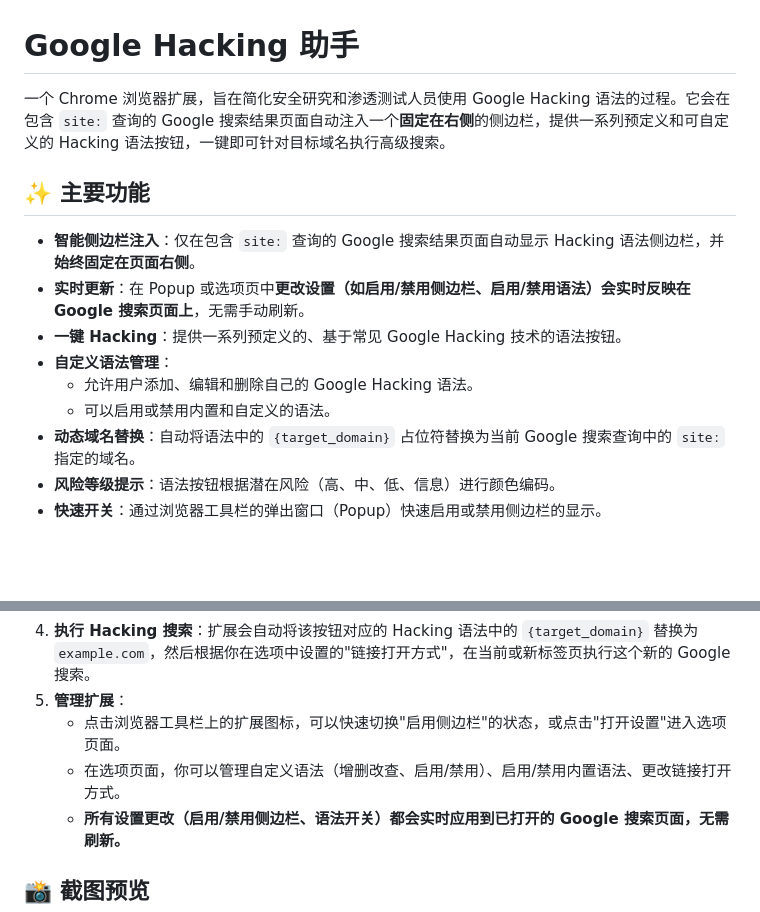
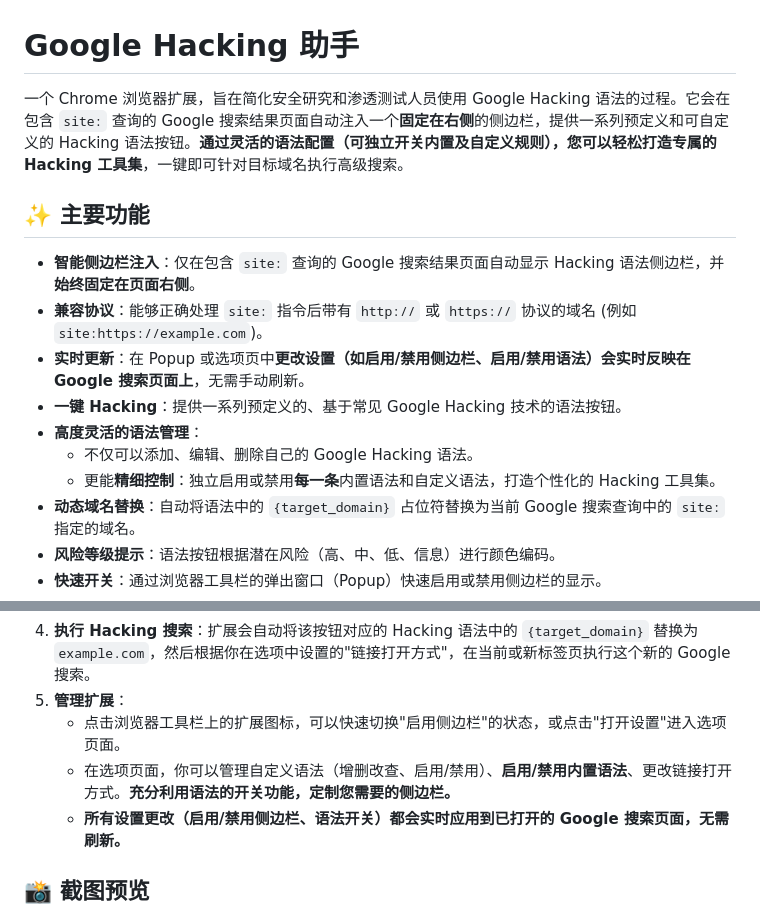
Before and after one commit to Pa55w0rd/google-hacking-assistant, a Markdown page: README.md, 2 parts joined by grey strips. Drawn GitHub-style; blank space fills up the shorter version.

Commit message:
docs: 更新 README，优化内置语法

```diff
--- a/README.md
+++ b/README.md
@@ -1,15 +1,16 @@
 # Google Hacking 助手
 
-一个 Chrome 浏览器扩展，旨在简化安全研究和渗透测试人员使用 Google Hacking 语法的过程。它会在包含 `site:` 查询的 Google 搜索结果页面自动注入一个**固定在右侧**的侧边栏，提供一系列预定义和可自定义的 Hacking 语法按钮，一键即可针对目标域名执行高级搜索。
+一个 Chrome 浏览器扩展，旨在简化安全研究和渗透测试人员使用 Google Hacking 语法的过程。它会在包含 `site:` 查询的 Google 搜索结果页面自动注入一个**固定在右侧**的侧边栏，提供一系列预定义和可自定义的 Hacking 语法按钮。**通过灵活的语法配置（可独立开关内置及自定义规则），您可以轻松打造专属的 Hacking 工具集**，一键即可针对目标域名执行高级搜索。
 
 ## ✨ 主要功能
 
 *   **智能侧边栏注入**：仅在包含 `site:` 查询的 Google 搜索结果页面自动显示 Hacking 语法侧边栏，并**始终固定在页面右侧**。
+*   **兼容协议**：能够正确处理 `site:` 指令后带有 `http://` 或 `https://` 协议的域名 (例如 `site:https://example.com`)。
 *   **实时更新**：在 Popup 或选项页中**更改设置（如启用/禁用侧边栏、启用/禁用语法）会实时反映在 Google 搜索页面上**，无需手动刷新。
 *   **一键 Hacking**：提供一系列预定义的、基于常见 Google Hacking 技术的语法按钮。
-*   **自定义语法管理**：
-    *   允许用户添加、编辑和删除自己的 Google Hacking 语法。
-    *   可以启用或禁用内置和自定义的语法。
+*   **高度灵活的语法管理**：
+    *   不仅可以添加、编辑、删除自己的 Google Hacking 语法。
+    *   更能**精细控制**：独立启用或禁用**每一条**内置语法和自定义语法，打造个性化的 Hacking 工具集。
 *   **动态域名替换**：自动将语法中的 `{target_domain}` 占位符替换为当前 Google 搜索查询中的 `site:` 指定的域名。
 *   **风险等级提示**：语法按钮根据潜在风险（高、中、低、信息）进行颜色编码。
 *   **快速开关**：通过浏览器工具栏的弹出窗口（Popup）快速启用或禁用侧边栏的显示。
@@ -39,7 +40,7 @@
 4.  **执行 Hacking 搜索**：扩展会自动将该按钮对应的 Hacking 语法中的 `{target_domain}` 替换为 `example.com`，然后根据你在选项中设置的"链接打开方式"，在当前或新标签页执行这个新的 Google 搜索。
 5.  **管理扩展**：
     *   点击浏览器工具栏上的扩展图标，可以快速切换"启用侧边栏"的状态，或点击"打开设置"进入选项页面。
-    *   在选项页面，你可以管理自定义语法（增删改查、启用/禁用）、启用/禁用内置语法、更改链接打开方式。
+    *   在选项页面，你可以管理自定义语法（增删改查、启用/禁用）、**启用/禁用内置语法**、更改链接打开方式。**充分利用语法的开关功能，定制您需要的侧边栏。**
     *   **所有设置更改（启用/禁用侧边栏、语法开关）都会实时应用到已打开的 Google 搜索页面，无需刷新。**
 
 ## 📸 截图预览
```
